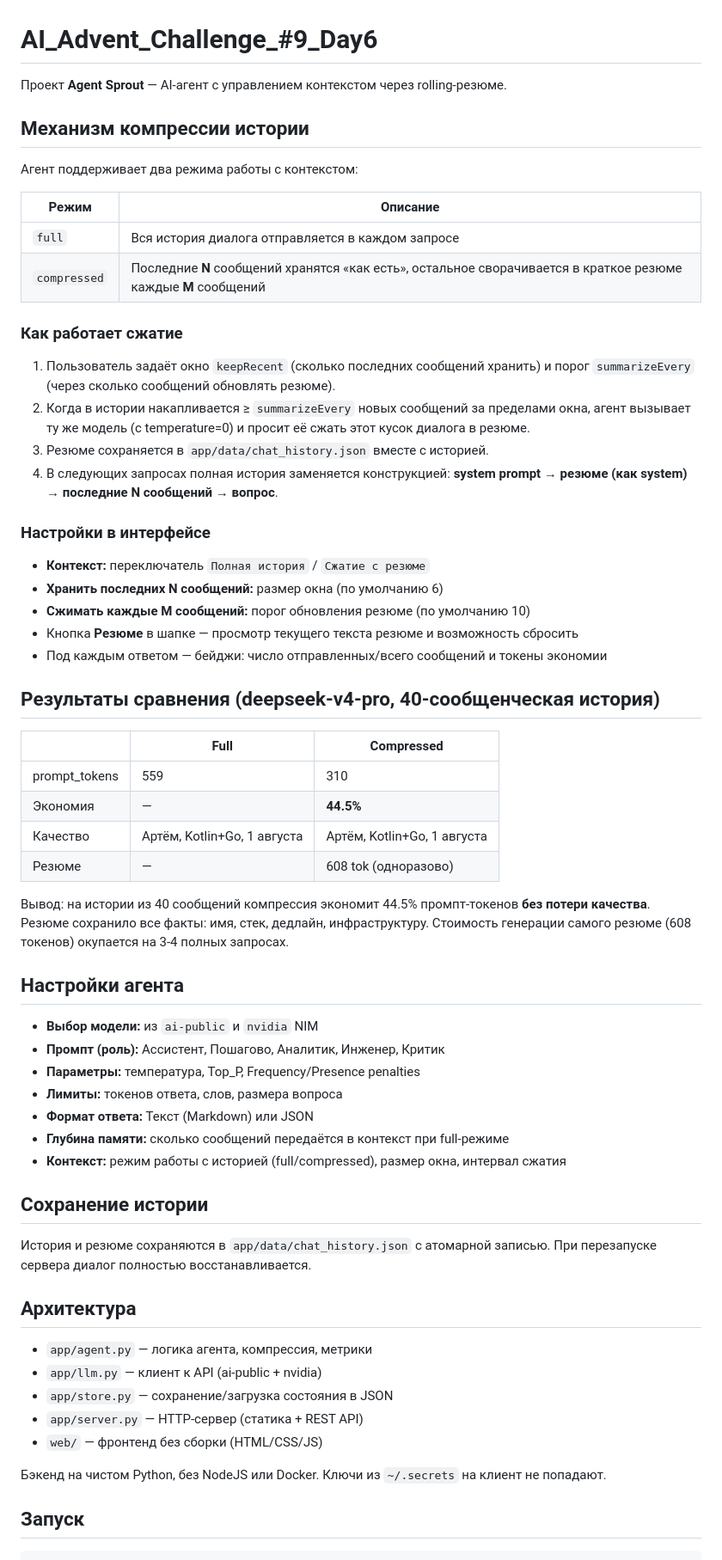
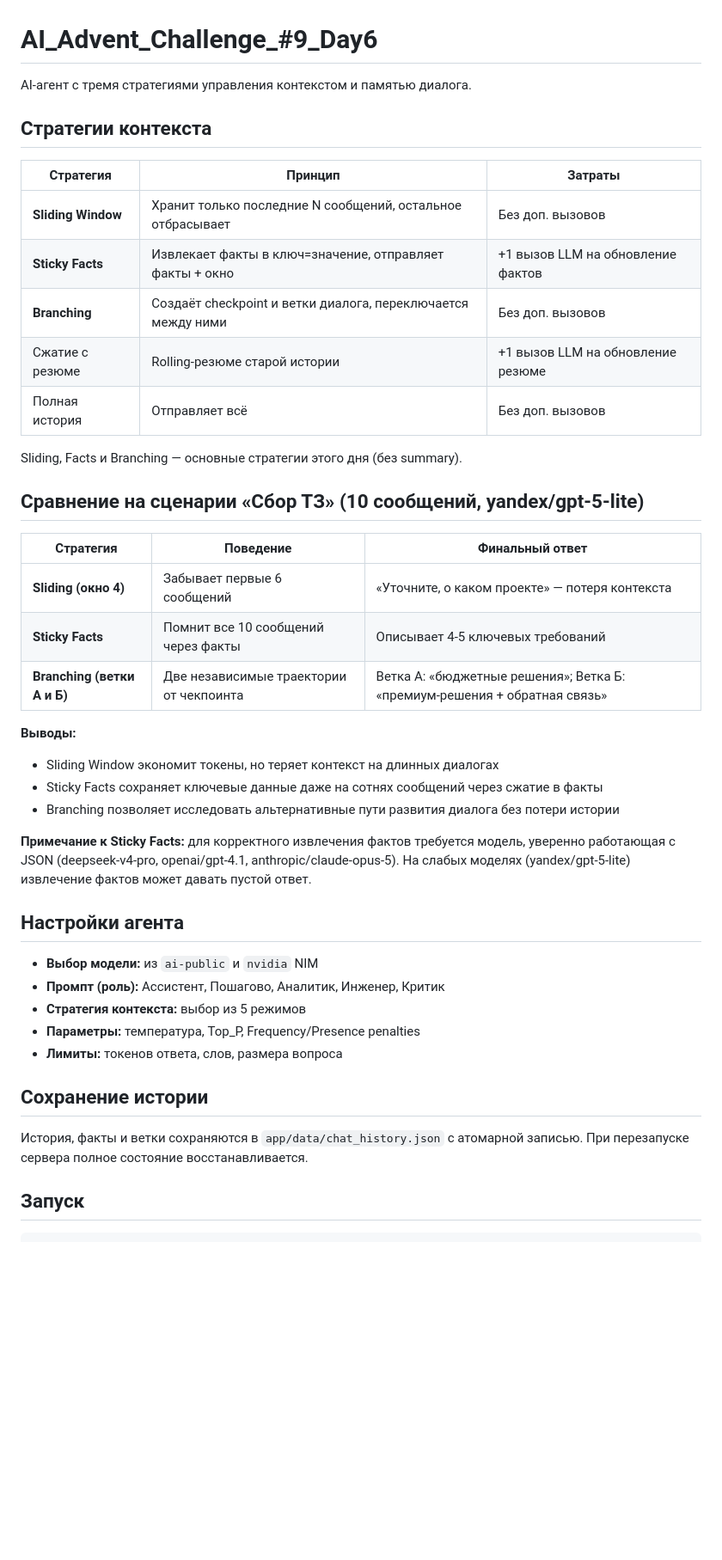
Before and after one commit to VoytenkovD/AI_Advent_Challenge_-9_Day6, a Markdown page: README.md, the part around one of its changes. Shown at 86% size. Rendered like a GitHub page; blank space fills up the shorter version.

Commit message:
Update README with strategy comparison results

```diff
--- a/README.md
+++ b/README.md
@@ -1,65 +1,45 @@
 # AI_Advent_Challenge_#9_Day6
 
-Проект **Agent Sprout** — AI-агент с управлением контекстом через rolling-резюме.
+AI-агент с тремя стратегиями управления контекстом и памятью диалога.
 
-## Механизм компрессии истории
+## Стратегии контекста
 
-Агент поддерживает два режима работы с контекстом:
+| Стратегия | Принцип | Затраты |
+|---|---|---|
+| **Sliding Window** | Хранит только последние N сообщений, остальное отбрасывает | Без доп. вызовов |
+| **Sticky Facts** | Извлекает факты в ключ=значение, отправляет факты + окно | +1 вызов LLM на обновление фактов |
+| **Branching** | Создаёт checkpoint и ветки диалога, переключается между ними | Без доп. вызовов |
+| Сжатие с резюме | Rolling-резюме старой истории | +1 вызов LLM на обновление резюме |
+| Полная история | Отправляет всё | Без доп. вызовов |
 
-| Режим | Описание |
-|---|---|
-| `full` | Вся история диалога отправляется в каждом запросе |
-| `compressed` | Последние **N** сообщений хранятся «как есть», остальное сворачивается в краткое резюме каждые **M** сообщений |
+Sliding, Facts и Branching — основные стратегии этого дня (без summary).
 
-### Как работает сжатие
+## Сравнение на сценарии «Сбор ТЗ» (10 сообщений, yandex/gpt-5-lite)
 
-1. Пользователь задаёт окно `keepRecent` (сколько последних сообщений хранить) и порог `summarizeEvery` (через сколько сообщений обновлять резюме).
-2. Когда в истории накапливается ≥ `summarizeEvery` новых сообщений за пределами окна, агент вызывает ту же модель (с temperature=0) и просит её сжать этот кусок диалога в резюме.
-3. Резюме сохраняется в `app/data/chat_history.json` вместе с историей.
-4. В следующих запросах полная история заменяется конструкцией: **system prompt → резюме (как system) → последние N сообщений → вопрос**.
+| Стратегия | Поведение | Финальный ответ |
+|---|---|---|
+| **Sliding (окно 4)** | Забывает первые 6 сообщений | «Уточните, о каком проекте» — потеря контекста |
+| **Sticky Facts** | Помнит все 10 сообщений через факты | Описывает 4-5 ключевых требований |
+| **Branching (ветки А и Б)** | Две независимые траектории от чекпоинта | Ветка А: «бюджетные решения»; Ветка Б: «премиум-решения + обратная связь» |
 
-### Настройки в интерфейсе
+**Выводы:**
+- Sliding Window экономит токены, но теряет контекст на длинных диалогах
+- Sticky Facts сохраняет ключевые данные даже на сотнях сообщений через сжатие в факты
+- Branching позволяет исследовать альтернативные пути развития диалога без потери истории
 
-- **Контекст:** переключатель `Полная история` / `Сжатие с резюме`
-- **Хранить последних N сообщений:** размер окна (по умолчанию 6)
-- **Сжимать каждые M сообщений:** порог обновления резюме (по умолчанию 10)
-- Кнопка **Резюме** в шапке — просмотр текущего текста резюме и возможность сбросить
-- Под каждым ответом — бейджи: число отправленных/всего сообщений и токены экономии
-
-## Результаты сравнения (deepseek-v4-pro, 40-сообщенческая история)
-
-| | Full | Compressed |
-|---|---|---|
-| prompt_tokens | 559 | 310 |
-| Экономия | — | **44.5%** |
-| Качество | Артём, Kotlin+Go, 1 августа | Артём, Kotlin+Go, 1 августа |
-| Резюме | — | 608 tok (одноразово) |
-
-Вывод: на истории из 40 сообщений компрессия экономит 44.5% промпт-токенов **без потери качества**. Резюме сохранило все факты: имя, стек, дедлайн, инфраструктуру. Стоимость генерации самого резюме (608 токенов) окупается на 3-4 полных запросах.
+**Примечание к Sticky Facts:** для корректного извлечения фактов требуется модель, уверенно работающая с JSON (deepseek-v4-pro, openai/gpt-4.1, anthropic/claude-opus-5). На слабых моделях (yandex/gpt-5-lite) извлечение фактов может давать пустой ответ.
 
 ## Настройки агента
 
 - **Выбор модели:** из `ai-public` и `nvidia` NIM
 - **Промпт (роль):** Ассистент, Пошагово, Аналитик, Инженер, Критик
+- **Стратегия контекста:** выбор из 5 режимов
 - **Параметры:** температура, Top_P, Frequency/Presence penalties
 - **Лимиты:** токенов ответа, слов, размера вопроса
-- **Формат ответа:** Текст (Markdown) или JSON
-- **Глубина памяти:** сколько сообщений передаётся в контекст при full-режиме
-- **Контекст:** режим работы с историей (full/compressed), размер окна, интервал сжатия
 
 ## Сохранение истории
 
-История и резюме сохраняются в `app/data/chat_history.json` с атомарной записью. При перезапуске сервера диалог полностью восстанавливается.
-
-## Архитектура
-
-- `app/agent.py` — логика агента, компрессия, метрики
-- `app/llm.py` — клиент к API (ai-public + nvidia)
-- `app/store.py` — сохранение/загрузка состояния в JSON
-- `app/server.py` — HTTP-сервер (статика + REST API)
-- `web/` — фронтенд без сборки (HTML/CSS/JS)
-
-Бэкенд на чистом Python, без NodeJS или Docker. Ключи из `~/.secrets` на клиент не попадают.
+История, факты и ветки сохраняются в `app/data/chat_history.json` с атомарной записью. При перезапуске сервера полное состояние восстанавливается.
 
 ## Запуск
 
```
Also changed, not shown: other parts of README.md (+8 -1 lines).
